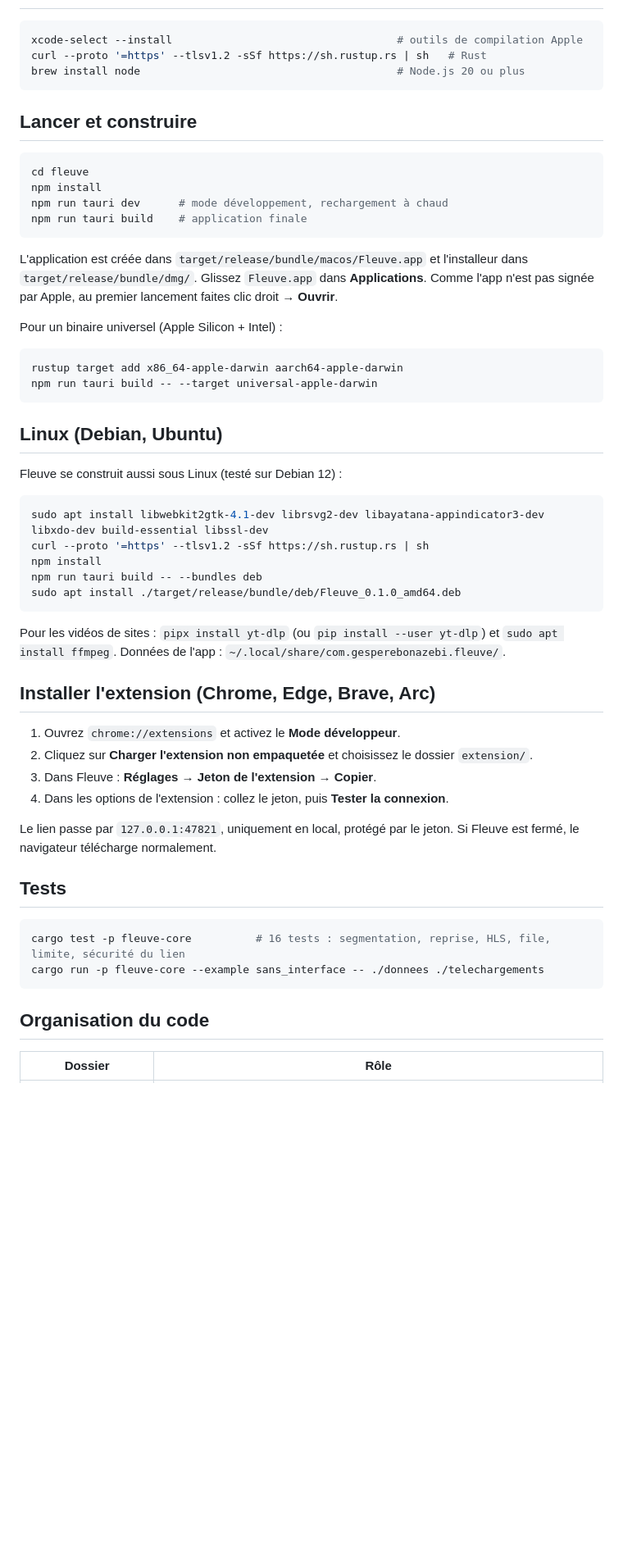
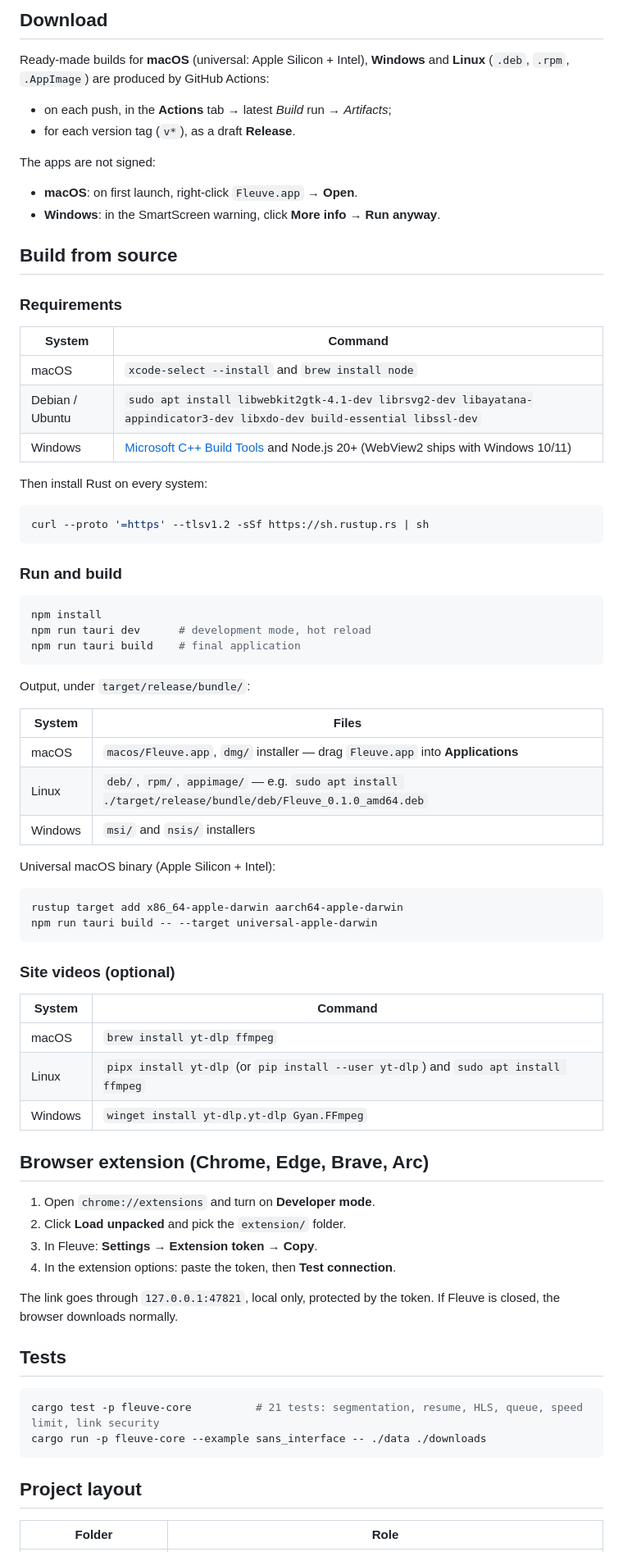
Before and after one commit to Gespere-bonaz/fleuvedownload, a Markdown page: README.md, the part around one of its changes. Shown at 82% size. Drawn GitHub-style; blank space fills up the shorter version.

````diff
--- a/README.md
+++ b/README.md
@@ -17,62 +27,79 @@ Fleuve ne contourne aucune protection : les flux chiffrés ou sous DRM sont refu
+## Download
+
+Ready-made builds for **macOS** (universal: Apple Silicon + Intel), **Windows** and **Linux** (`.deb`, `.rpm`, `.AppImage`) are produced by GitHub Actions:
+
+- on each push, in the **Actions** tab → latest *Build* run → *Artifacts*;
+- for each version tag (`v*`), as a draft **Release**.
+
+The apps are not signed:
+- **macOS**: on first launch, right-click `Fleuve.app` → **Open**.
+- **Windows**: in the SmartScreen warning, click **More info → Run anyway**.
+
+## Build from source
+
+### Requirements
+
+| System | Command |
+| --- | --- |
+| macOS | `xcode-select --install` and `brew install node` |
+| Debian / Ubuntu | `sudo apt install libwebkit2gtk-4.1-dev librsvg2-dev libayatana-appindicator3-dev libxdo-dev build-essential libssl-dev` |
+| Windows | [Microsoft C++ Build Tools](https://visualstudio.microsoft.com/visual-cpp-build-tools/) and Node.js 20+ (WebView2 ships with Windows 10/11) |
+
+Then install Rust on every system:
 
 ```bash
-xcode-select --install                                   # outils de compilation Apple
-curl --proto '=https' --tlsv1.2 -sSf https://sh.rustup.rs | sh   # Rust
-brew install node                                        # Node.js 20 ou plus
+curl --proto '=https' --tlsv1.2 -sSf https://sh.rustup.rs | sh
 ```
 
-## Lancer et construire
+### Run and build
 
 ```bash
-cd fleuve
 npm install
-npm run tauri dev      # mode développement, rechargement à chaud
-npm run tauri build    # application finale
+npm run tauri dev      # development mode, hot reload
+npm run tauri build    # final application
 ```
 
-L'application est créée dans `target/release/bundle/macos/Fleuve.app` et l'installeur dans `target/release/bundle/dmg/`.
-Glissez `Fleuve.app` dans **Applications**. Comme l'app n'est pas signée par Apple, au premier lancement faites clic droit → **Ouvrir**.
+Output, under `target/release/bundle/`:
 
-Pour un binaire universel (Apple Silicon + Intel) :
+| System | Files |
+| --- | --- |
+| macOS | `macos/Fleuve.app`, `dmg/` installer — drag `Fleuve.app` into **Applications** |
+| Linux | `deb/`, `rpm/`, `appimage/` — e.g. `sudo apt install ./target/release/bundle/deb/Fleuve_0.1.0_amd64.deb` |
+| Windows | `msi/` and `nsis/` installers |
+
+Universal macOS binary (Apple Silicon + Intel):
 
 ```bash
 rustup target add x86_64-apple-darwin aarch64-apple-darwin
 npm run tauri build -- --target universal-apple-darwin
 ```
 
-## Linux (Debian, Ubuntu)
+### Site videos (optional)
 
-Fleuve se construit aussi sous Linux (testé sur Debian 12) :
+| System | Command |
+| --- | --- |
+| macOS | `brew install yt-dlp ffmpeg` |
+| Linux | `pipx install yt-dlp` (or `pip install --user yt-dlp`) and `sudo apt install ffmpeg` |
+| Windows | `winget install yt-dlp.yt-dlp Gyan.FFmpeg` |
 
-```bash
-sudo apt install libwebkit2gtk-4.1-dev librsvg2-dev libayatana-appindicator3-dev libxdo-dev build-essential libssl-dev
-curl --proto '=https' --tlsv1.2 -sSf https://sh.rustup.rs | sh
-npm install
-npm run tauri build -- --bundles deb
-sudo apt install ./target/release/bundle/deb/Fleuve_0.1.0_amd64.deb
-```
+## Browser extension (Chrome, Edge, Brave, Arc)
 
-Pour les vidéos de sites : `pipx install yt-dlp` (ou `pip install --user yt-dlp`) et `sudo apt install ffmpeg`.
-Données de l'app : `~/.local/share/com.gesperebonazebi.fleuve/`.
+1. Open `chrome://extensions` and turn on **Developer mode**.
+2. Click **Load unpacked** and pick the `extension/` folder.
+3. In Fleuve: **Settings → Extension token → Copy**.
+4. In the extension options: paste the token, then **Test connection**.
 
-## Installer l'extension (Chrome, Edge, Brave, Arc)
-
-1. Ouvrez `chrome://extensions` et activez le **Mode développeur**.
-2. Cliquez sur **Charger l'extension non empaquetée** et choisissez le dossier `extension/`.
-3. Dans Fleuve : **Réglages → Jeton de l'extension → Copier**.
-4. Dans les options de l'extension : collez le jeton, puis **Tester la connexion**.
-
-Le lien passe par `127.0.0.1:47821`, uniquement en local, protégé par le jeton.
-Si Fleuve est fermé, le navigateur télécharge normalement.
+The link goes through `127.0.0.1:47821`, local only, protected by the token.
+If Fleuve is closed, the browser downloads normally.
 
 ## Tests
 
 ```bash
-cargo test -p fleuve-core          # 16 tests : segmentation, reprise, HLS, file, limite, sécurité du lien
-cargo run -p fleuve-core --example sans_interface -- ./donnees ./telechargements
+cargo test -p fleuve-core          # 21 tests: segmentation, resume, HLS, queue, speed limit, link security
+cargo run -p fleuve-core --example sans_interface -- ./data ./downloads
 ```
 
-## Organisation du code
+## Project layout
 
-| Dossier | Rôle |
+| Folder | Role |
 | --- | --- |
````
Also changed, not shown: other parts of README.md (+34 -15 lines), docs/screenshot-dark.png (added), docs/screenshot.png (added), 9 other files.
